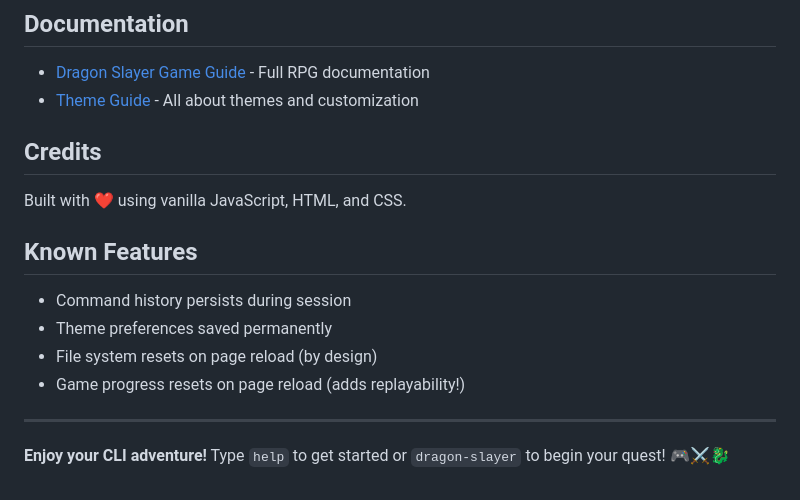
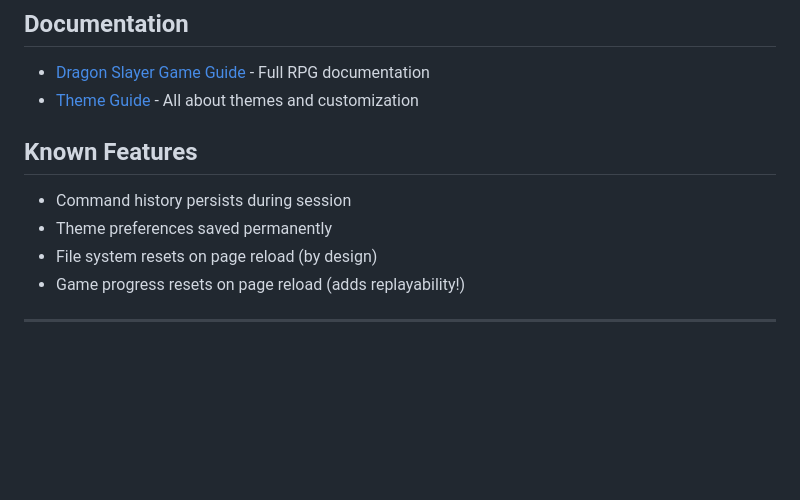
Before and after one commit to Rajat-malhotra0/webCli, a Markdown page: README.md, the part around one of its changes. Drawn GitHub-style; blank space fills up the shorter version.

Commit message:
more readme things

```diff
--- a/README.md
+++ b/README.md
@@ -172,9 +172,6 @@ theme          # Open theme selector
 - [Dragon Slayer Game Guide](README_DRAGON_SLAYER.md) - Full RPG documentation
 - [Theme Guide](THEME_GUIDE.md) - All about themes and customization
 
-## Credits
-
-Built with ❤️ using vanilla JavaScript, HTML, and CSS.
 
 ## Known Features
 
@@ -184,5 +181,3 @@ Built with ❤️ using vanilla JavaScript, HTML, and CSS.
 - Game progress resets on page reload (adds replayability!)
 
 ---
-
-**Enjoy your CLI adventure!** Type `help` to get started or `dragon-slayer` to begin your quest! 🎮⚔️🐉
```
Also changed, not shown: other parts of README.md (+2 -2 lines).
